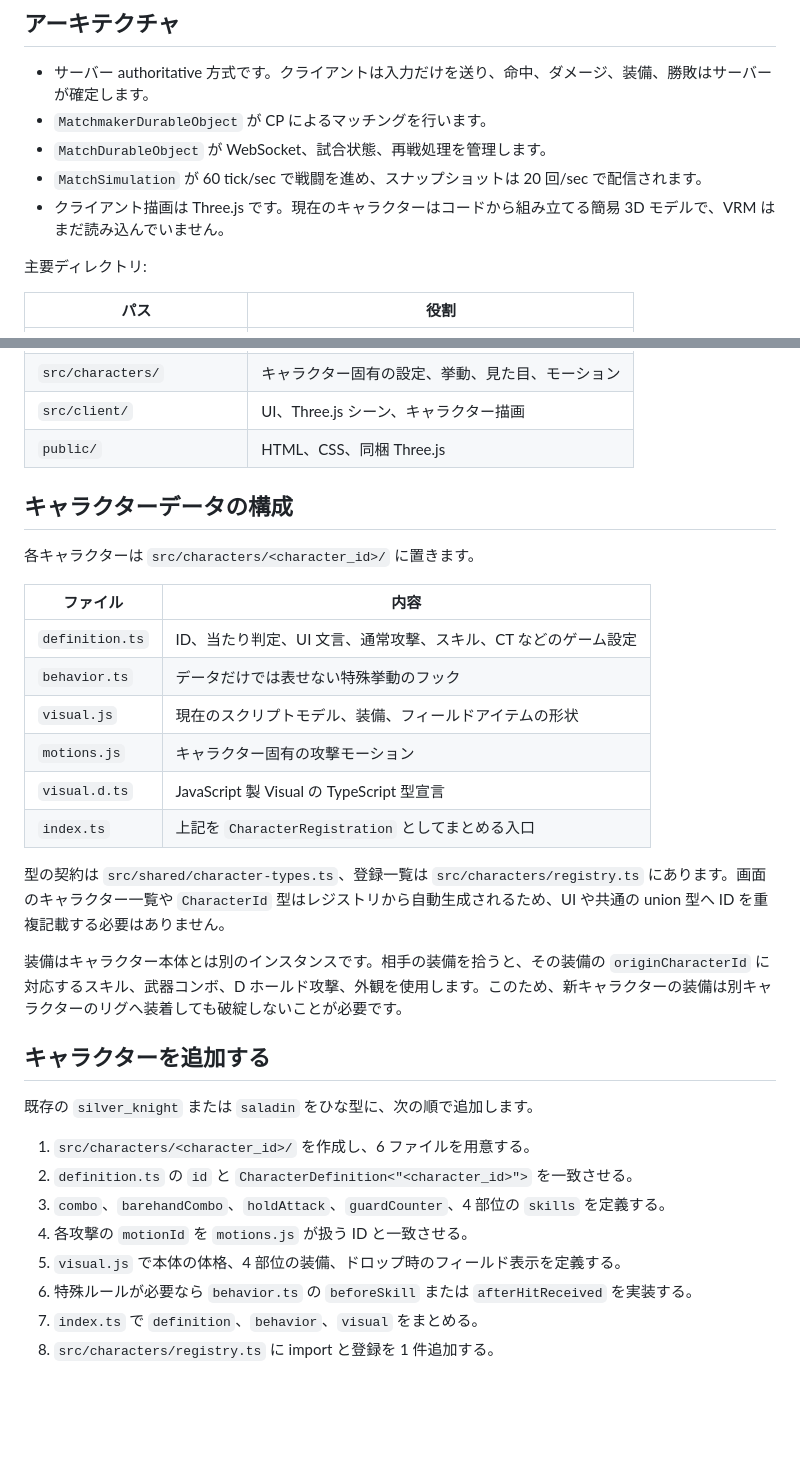
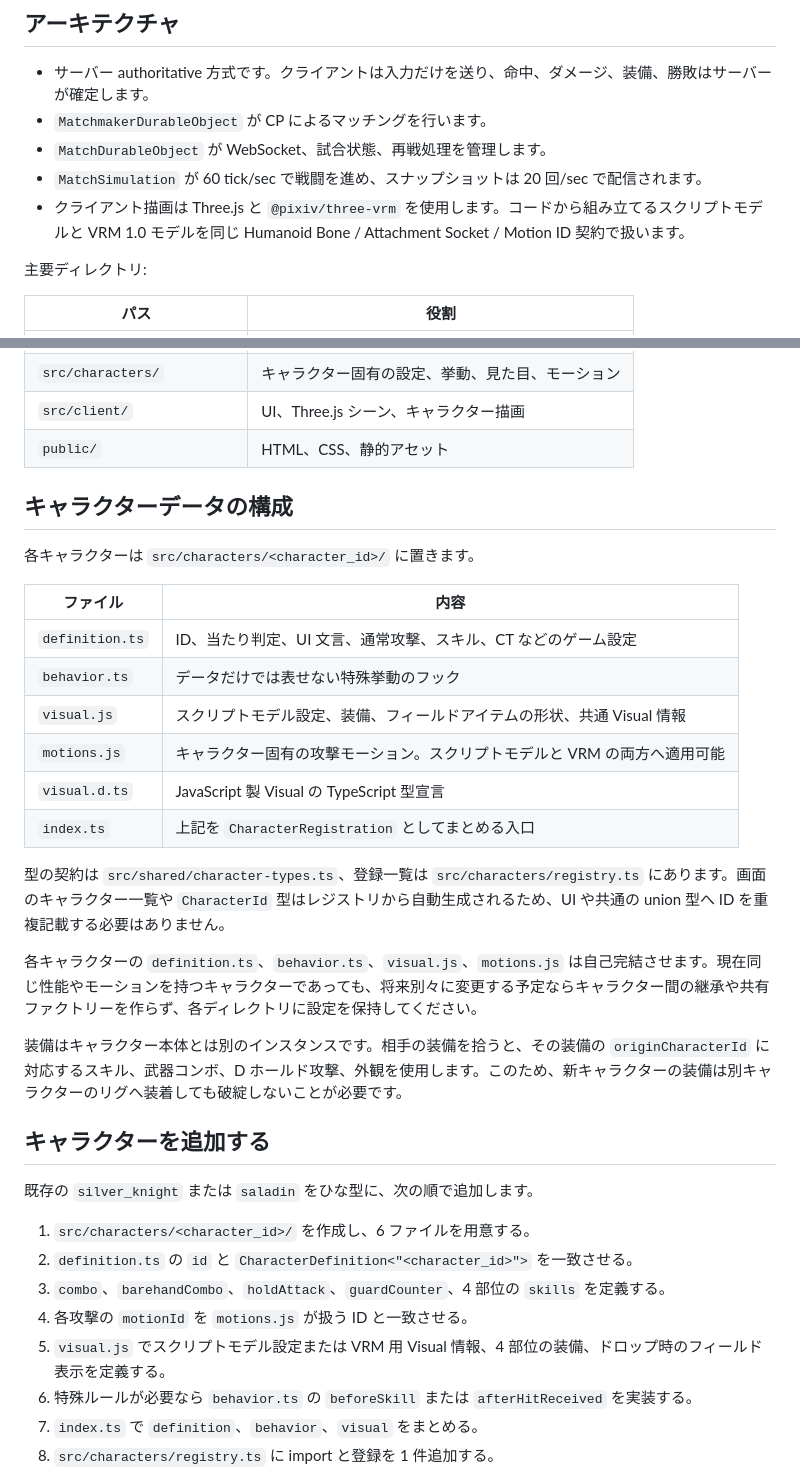
Before and after one commit to miralkashiwagi/game-champion-battle, a Markdown page: README.md, 2 parts joined by grey strips. GitHub-like rendering; blank space fills up the shorter version.

```diff
--- a/README.md
+++ b/README.md
@@ -55,7 +56,7 @@ npm run dev
 - `MatchmakerDurableObject` が CP によるマッチングを行います。
 - `MatchDurableObject` が WebSocket、試合状態、再戦処理を管理します。
 - `MatchSimulation` が 60 tick/sec で戦闘を進め、スナップショットは 20 回/sec で配信されます。
-- クライアント描画は Three.js です。現在のキャラクターはコードから組み立てる簡易 3D モデルで、VRM はまだ読み込んでいません。
+- クライアント描画は Three.js と `@pixiv/three-vrm` を使用します。コードから組み立てるスクリプトモデルと VRM 1.0 モデルを同じ Humanoid Bone / Attachment Socket / Motion ID 契約で扱います。
 
 主要ディレクトリ:
 
@@ -68,7 +69,7 @@ npm run dev
 | `src/shared/` | 通信型、定数、キャラクター共通型 |
 | `src/characters/` | キャラクター固有の設定、挙動、見た目、モーション |
 | `src/client/` | UI、Three.js シーン、キャラクター描画 |
-| `public/` | HTML、CSS、同梱 Three.js |
+| `public/` | HTML、CSS、静的アセット |
 
 
 ## キャラクターデータの構成
@@ -79,12 +80,14 @@ npm run dev
 | --- | --- |
 | `definition.ts` | ID、当たり判定、UI 文言、通常攻撃、スキル、CT などのゲーム設定 |
 | `behavior.ts` | データだけでは表せない特殊挙動のフック |
-| `visual.js` | 現在のスクリプトモデル、装備、フィールドアイテムの形状 |
-| `motions.js` | キャラクター固有の攻撃モーション |
+| `visual.js` | スクリプトモデル設定、装備、フィールドアイテムの形状、共通 Visual 情報 |
+| `motions.js` | キャラクター固有の攻撃モーション。スクリプトモデルと VRM の両方へ適用可能 |
 | `visual.d.ts` | JavaScript 製 Visual の TypeScript 型宣言 |
 | `index.ts` | 上記を `CharacterRegistration` としてまとめる入口 |
 
 型の契約は `src/shared/character-types.ts`、登録一覧は `src/characters/registry.ts` にあります。画面のキャラクター一覧や `CharacterId` 型はレジストリから自動生成されるため、UI や共通の union 型へ ID を重複記載する必要はありません。
+
+各キャラクターの `definition.ts`、`behavior.ts`、`visual.js`、`motions.js` は自己完結させます。現在同じ性能やモーションを持つキャラクターであっても、将来別々に変更する予定ならキャラクター間の継承や共有ファクトリーを作らず、各ディレクトリに設定を保持してください。
 
 装備はキャラクター本体とは別のインスタンスです。相手の装備を拾うと、その装備の `originCharacterId` に対応するスキル、武器コンボ、D ホールド攻撃、外観を使用します。このため、新キャラクターの装備は別キャラクターのリグへ装着しても破綻しないことが必要です。
 
@@ -96,7 +99,7 @@ npm run dev
 2. `definition.ts` の `id` と `CharacterDefinition<"<character_id>">` を一致させる。
 3. `combo`、`barehandCombo`、`holdAttack`、`guardCounter`、4 部位の `skills` を定義する。
 4. 各攻撃の `motionId` を `motions.js` が扱う ID と一致させる。
-5. `visual.js` で本体の体格、4 部位の装備、ドロップ時のフィールド表示を定義する。
+5. `visual.js` でスクリプトモデル設定または VRM 用 Visual 情報、4 部位の装備、ドロップ時のフィールド表示を定義する。
 6. 特殊ルールが必要なら `behavior.ts` の `beforeSkill` または `afterHitReceived` を実装する。
 7. `index.ts` で `definition`、`behavior`、`visual` をまとめる。
 8. `src/characters/registry.ts` に import と登録を 1 件追加する。
```
Also changed, not shown: other parts of README.md (+17 -17 lines), AGENTS.md (+20 -6 lines).
